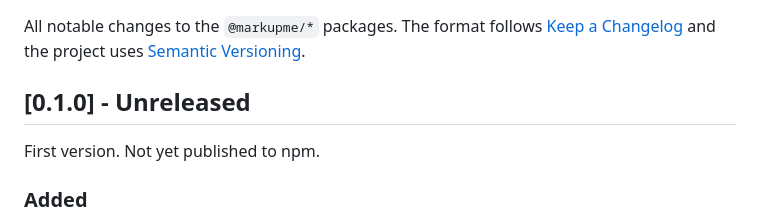
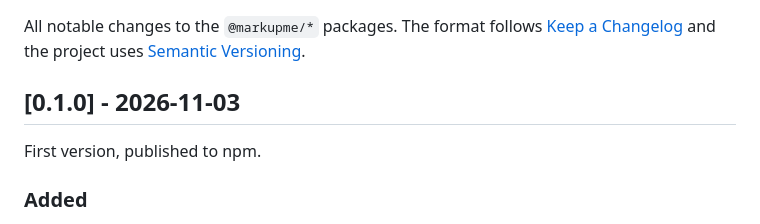
Before and after one commit to YarlisAISolutions/markupme, a Markdown page: CHANGELOG.md, the part around the change. GitHub-like rendering.

Commit message:
docs: 0.1.0 is on npm (MKP-2)
0.1.0 of the six @markupme packages was published on 2026-11-03 (release
run 41704253355). The CHANGELOG entry gets its date, and the README drops
the line saying the first publish waits on the npm token (SDO-48).

```diff
--- a/CHANGELOG.md
+++ b/CHANGELOG.md
@@ -2,9 +2,9 @@
 
 All notable changes to the `@markupme/*` packages. The format follows [Keep a Changelog](https://keepachangelog.com/en/1.1.0/) and the project uses [Semantic Versioning](https://semver.org/).
 
-## [0.1.0] - Unreleased
+## [0.1.0] - 2026-11-03
 
-First version. Not yet published to npm.
+First version, published to npm.
 
 ### Added
 
```
Also changed, not shown: README.md (+1 -1 lines).
